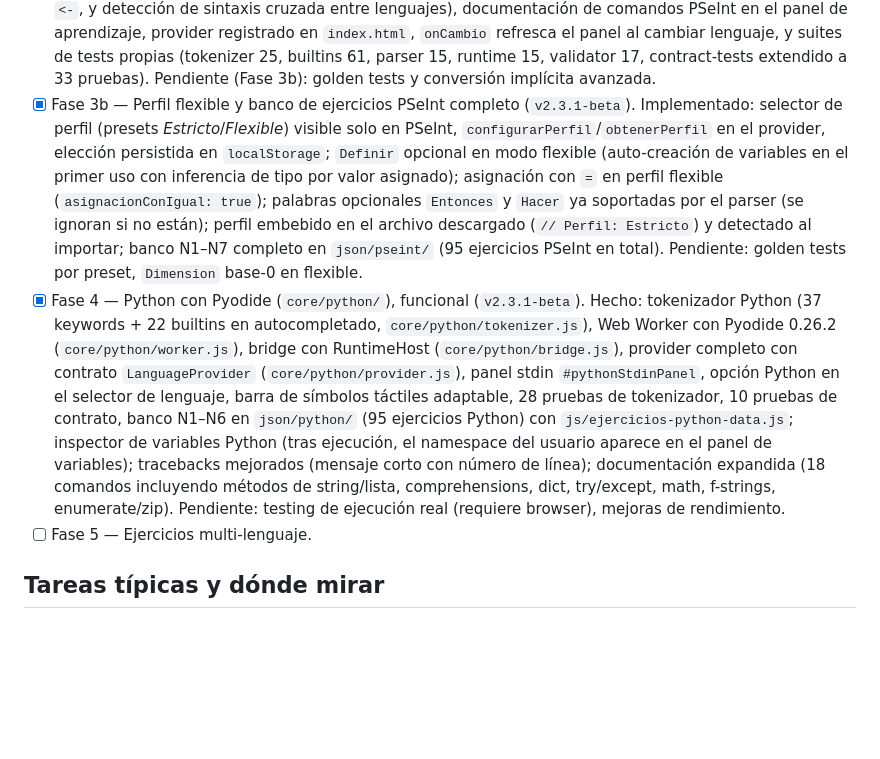
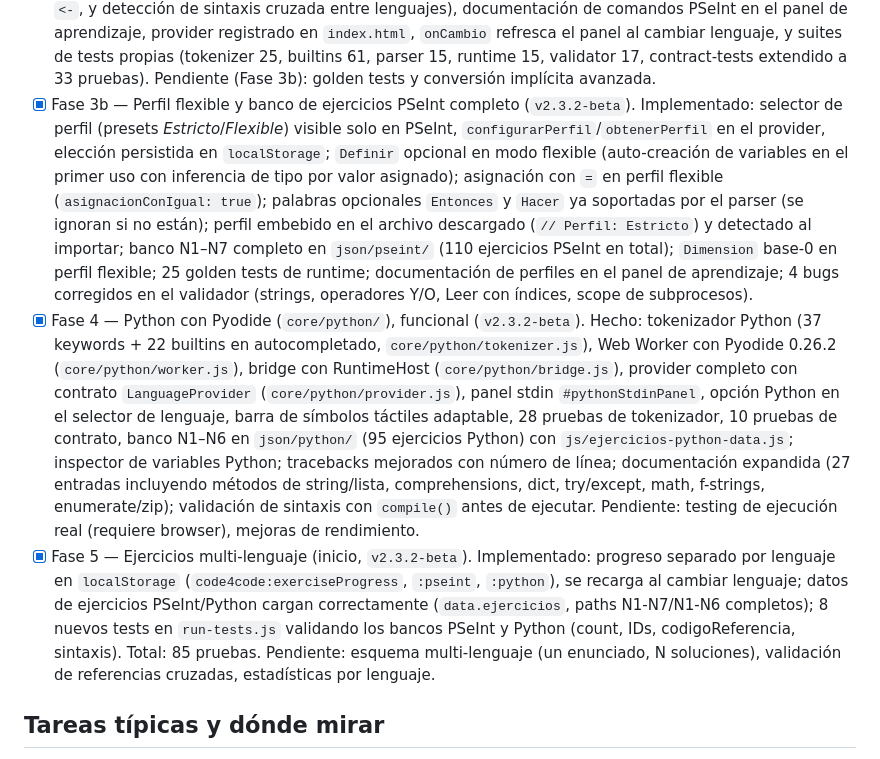
Before and after one commit to ErnestoLeonidas/code4code, a Markdown page: CLAUDE.md, the part around the change. Rendered like a GitHub page; blank space fills up the shorter version.

Commit message:
docs: CLAUDE.md actualizado a v2.3.2-beta con fases 3b/4/5 completadas
Refleja: golden tests PSeInt, Dimension base-0 en flexible, validación
compile() Python, progreso por lenguaje, bancos de ejercicios corregidos,
85 pruebas totales. Fase 5 marcada como iniciada.

```diff
--- a/CLAUDE.md
+++ b/CLAUDE.md
@@ -62,7 +62,7 @@ identifica en qué fase está el proyecto.
       cambiar lenguaje, y suites de tests propias (tokenizer 25, builtins 61,
       parser 15, runtime 15, validator 17, contract-tests extendido a 33 pruebas).
       Pendiente (Fase 3b): golden tests y conversión implícita avanzada.
-- [x] Fase 3b — Perfil flexible y banco de ejercicios PSeInt completo (`v2.3.1-beta`).
+- [x] Fase 3b — Perfil flexible y banco de ejercicios PSeInt completo (`v2.3.2-beta`).
       Implementado: selector de perfil (presets *Estricto*/*Flexible*) visible solo en
       PSeInt, `configurarPerfil`/`obtenerPerfil` en el provider, elección persistida
       en `localStorage`; `Definir` opcional en modo flexible (auto-creación de variables
@@ -70,9 +70,11 @@ identifica en qué fase está el proyecto.
       en perfil flexible (`asignacionConIgual: true`); palabras opcionales `Entonces`
       y `Hacer` ya soportadas por el parser (se ignoran si no están); perfil embebido
       en el archivo descargado (`// Perfil: Estricto`) y detectado al importar;
-      banco N1–N7 completo en `json/pseint/` (95 ejercicios PSeInt en total).
-      Pendiente: golden tests por preset, `Dimension` base-0 en flexible.
-- [x] Fase 4 — Python con Pyodide (`core/python/`), funcional (`v2.3.1-beta`).
+      banco N1–N7 completo en `json/pseint/` (110 ejercicios PSeInt en total);
+      `Dimension` base-0 en perfil flexible; 25 golden tests de runtime;
+      documentación de perfiles en el panel de aprendizaje; 4 bugs corregidos en el
+      validador (strings, operadores Y/O, Leer con índices, scope de subprocesos).
+- [x] Fase 4 — Python con Pyodide (`core/python/`), funcional (`v2.3.2-beta`).
       Hecho: tokenizador Python (37 keywords + 22 builtins en autocompletado,
       `core/python/tokenizer.js`), Web Worker con Pyodide 0.26.2 (`core/python/worker.js`),
       bridge con RuntimeHost (`core/python/bridge.js`), provider completo con contrato
@@ -80,12 +82,18 @@ identifica en qué fase está el proyecto.
       opción Python en el selector de lenguaje, barra de símbolos táctiles adaptable,
       28 pruebas de tokenizador, 10 pruebas de contrato, banco N1–N6 en `json/python/`
       (95 ejercicios Python) con `js/ejercicios-python-data.js`; inspector de variables
-      Python (tras ejecución, el namespace del usuario aparece en el panel de variables);
-      tracebacks mejorados (mensaje corto con número de línea); documentación expandida
-      (18 comandos incluyendo métodos de string/lista, comprehensions, dict, try/except,
-      math, f-strings, enumerate/zip).
+      Python; tracebacks mejorados con número de línea; documentación expandida (27 entradas
+      incluyendo métodos de string/lista, comprehensions, dict, try/except, math, f-strings,
+      enumerate/zip); validación de sintaxis con `compile()` antes de ejecutar.
       Pendiente: testing de ejecución real (requiere browser), mejoras de rendimiento.
-- [ ] Fase 5 — Ejercicios multi-lenguaje.
+- [x] Fase 5 — Ejercicios multi-lenguaje (inicio, `v2.3.2-beta`).
+      Implementado: progreso separado por lenguaje en `localStorage`
+      (`code4code:exerciseProgress`, `:pseint`, `:python`), se recarga al cambiar
+      lenguaje; datos de ejercicios PSeInt/Python cargan correctamente (`data.ejercicios`,
+      paths N1-N7/N1-N6 completos); 8 nuevos tests en `run-tests.js` validando los
+      bancos PSeInt y Python (count, IDs, codigoReferencia, sintaxis). Total: 85 pruebas.
+      Pendiente: esquema multi-lenguaje (un enunciado, N soluciones), validación de
+      referencias cruzadas, estadísticas por lenguaje.
 
 ## Tareas típicas y dónde mirar
 
```
